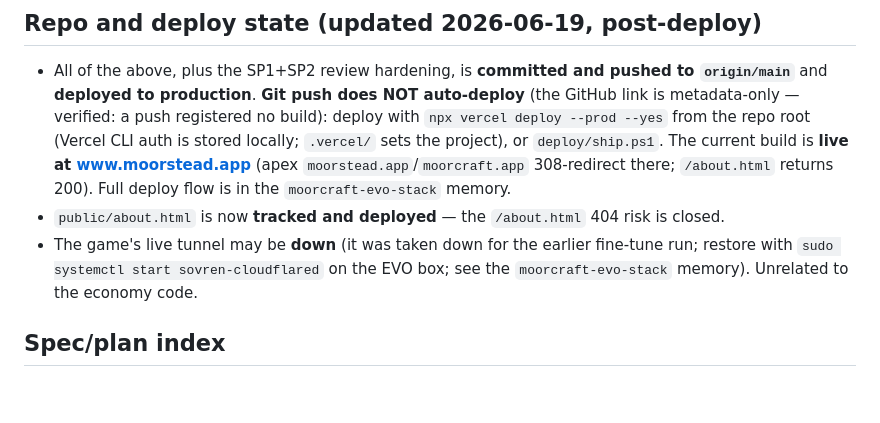
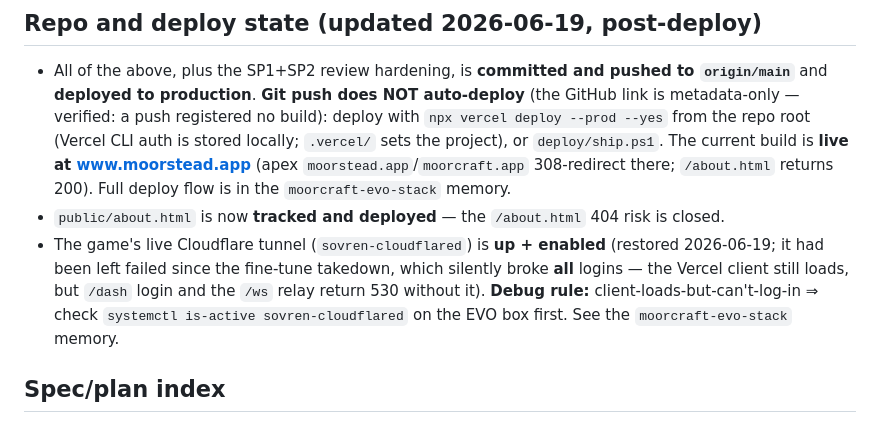
Before and after one commit to jamescockburn47/moorstead, a Markdown page: docs/superpowers/economy-program.md, the part around the change. Drawn GitHub-style; blank space fills up the shorter version.

Commit message:
docs(ops): tunnel restored + enabled; record the client-up-but-login-fails debug rule
sovren-cloudflared had been left failed since the fine-tune takedown, silently 530'ing all logins while the Vercel client still loaded. Restarted + enabled 2026-06-19.

Co-Authored-By: Claude Opus 4.8 <noreply@anthropic.com>

```diff
--- a/docs/superpowers/economy-program.md
+++ b/docs/superpowers/economy-program.md
@@ -56,7 +56,7 @@ Build order: SP1 → SP2 → SP3 → SP4 → SP5, with SP4 a large parallel trac
 
 - All of the above, plus the SP1+SP2 review hardening, is **committed and pushed to `origin/main`** and **deployed to production**. **Git push does NOT auto-deploy** (the GitHub link is metadata-only — verified: a push registered no build): deploy with `npx vercel deploy --prod --yes` from the repo root (Vercel CLI auth is stored locally; `.vercel/` sets the project), or `deploy/ship.ps1`. The current build is **live at www.moorstead.app** (apex `moorstead.app`/`moorcraft.app` 308-redirect there; `/about.html` returns 200). Full deploy flow is in the `moorcraft-evo-stack` memory.
 - `public/about.html` is now **tracked and deployed** — the `/about.html` 404 risk is closed.
-- The game's live tunnel may be **down** (it was taken down for the earlier fine-tune run; restore with `sudo systemctl start sovren-cloudflared` on the EVO box; see the `moorcraft-evo-stack` memory). Unrelated to the economy code.
+- The game's live Cloudflare tunnel (`sovren-cloudflared`) is **up + enabled** (restored 2026-06-19; it had been left failed since the fine-tune takedown, which silently broke **all** logins — the Vercel client still loads, but `/dash` login and the `/ws` relay return 530 without it). **Debug rule:** client-loads-but-can't-log-in ⇒ check `systemctl is-active sovren-cloudflared` on the EVO box first. See the `moorcraft-evo-stack` memory.
 
 ## Spec/plan index
 
```
